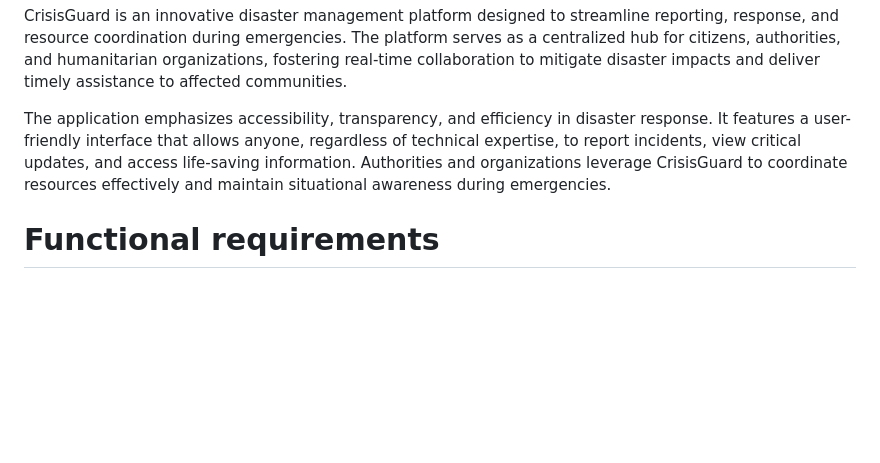
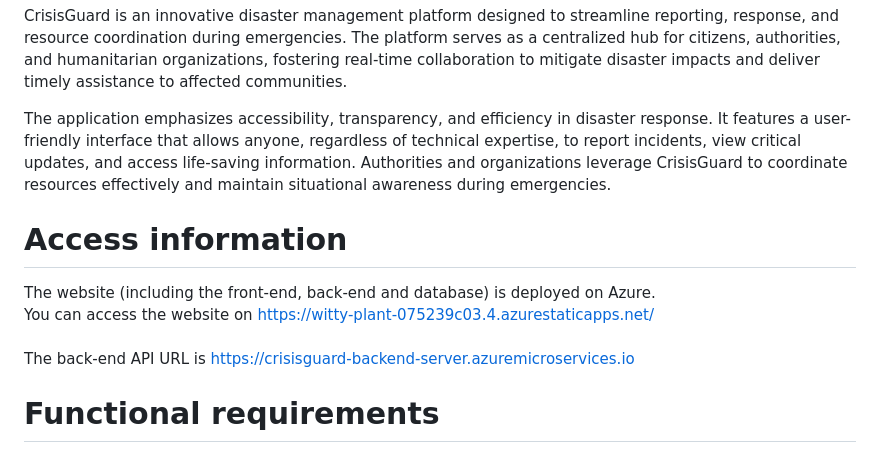
Before and after one commit to software-engineering-group-3/crisis-guard, a Markdown page: README.md, the part around the change. Rendered like a GitHub page; blank space fills up the shorter version.

```diff
--- a/README.md
+++ b/README.md
@@ -8,6 +8,12 @@ This project is the result of a group project in the class [Software engineering
 CrisisGuard is an innovative disaster management platform designed to streamline reporting, response, and resource coordination during emergencies. The platform serves as a centralized hub for citizens, authorities, and humanitarian organizations, fostering real-time collaboration to mitigate disaster impacts and deliver timely assistance to affected communities.
 
 The application emphasizes accessibility, transparency, and efficiency in disaster response. It features a user-friendly interface that allows anyone, regardless of technical expertise, to report incidents, view critical updates, and access life-saving information. Authorities and organizations leverage CrisisGuard to coordinate resources effectively and maintain situational awareness during emergencies.
+
+# Access information
+The website (including the front-end, back-end and database) is deployed on Azure. <br>
+You can access the website on https://witty-plant-075239c03.4.azurestaticapps.net/ <br>
+<br>
+The back-end API URL is https://crisisguard-backend-server.azuremicroservices.io
 
 # Functional requirements
 ## Goals
```
